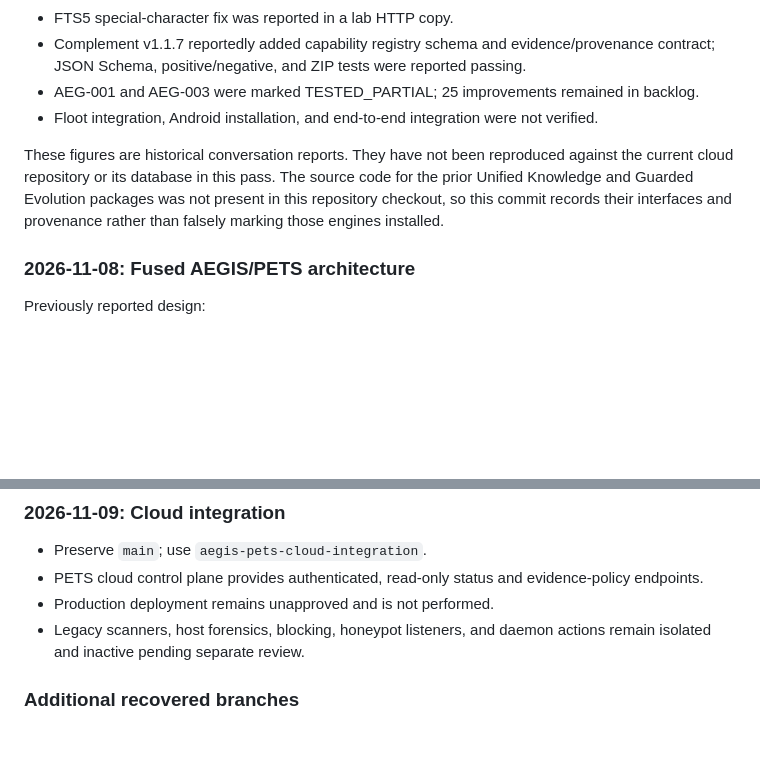
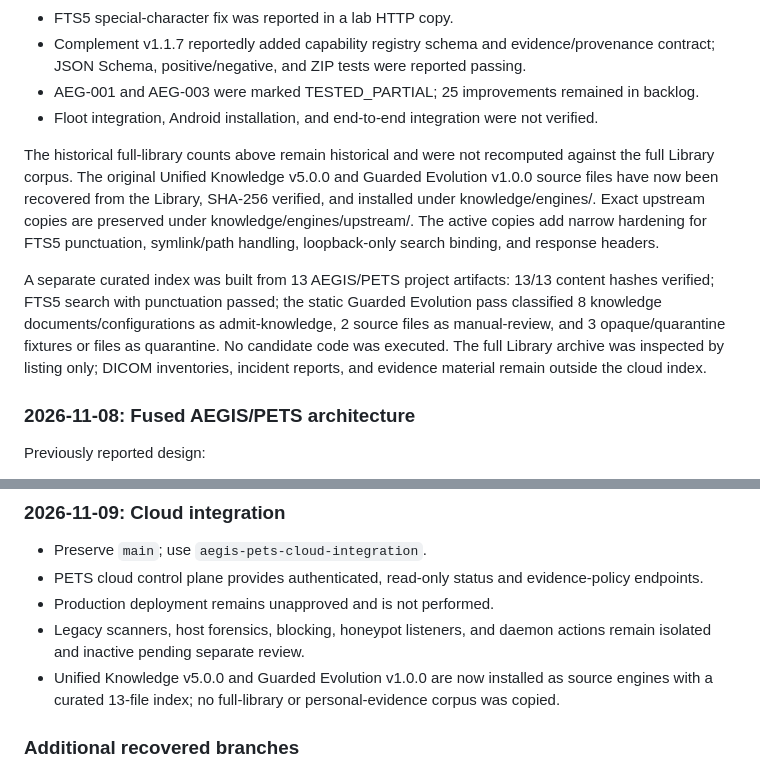
Before and after one commit to irstabyjorge/AEGIS_SUPERSTACK, a Markdown page: docs/integration/RECENT_CONVERSATION_INTEGRATION_2026-11-09.md, 2 parts joined by grey strips. GitHub-like rendering; blank space fills up the shorter version.

Commit message:
Record recovered knowledge engines and curated index

```diff
--- a/docs/integration/RECENT_CONVERSATION_INTEGRATION_2026-11-09.md
+++ b/docs/integration/RECENT_CONVERSATION_INTEGRATION_2026-11-09.md
@@ -41,7 +41,9 @@ Previously reported lab results:
 - AEG-001 and AEG-003 were marked TESTED_PARTIAL; 25 improvements remained in backlog.
 - Floot integration, Android installation, and end-to-end integration were not verified.
 
-These figures are historical conversation reports. They have not been reproduced against the current cloud repository or its database in this pass. The source code for the prior Unified Knowledge and Guarded Evolution packages was not present in this repository checkout, so this commit records their interfaces and provenance rather than falsely marking those engines installed.
+The historical full-library counts above remain historical and were not recomputed against the full Library corpus. The original Unified Knowledge v5.0.0 and Guarded Evolution v1.0.0 source files have now been recovered from the Library, SHA-256 verified, and installed under knowledge/engines/. Exact upstream copies are preserved under knowledge/engines/upstream/. The active copies add narrow hardening for FTS5 punctuation, symlink/path handling, loopback-only search binding, and response headers.
+
+A separate curated index was built from 13 AEGIS/PETS project artifacts: 13/13 content hashes verified; FTS5 search with punctuation passed; the static Guarded Evolution pass classified 8 knowledge documents/configurations as admit-knowledge, 2 source files as manual-review, and 3 opaque/quarantine fixtures or files as quarantine. No candidate code was executed. The full Library archive was inspected by listing only; DICOM inventories, incident reports, and evidence material remain outside the cloud index.
 
 ### 2026-11-08: Fused AEGIS/PETS architecture
 Previously reported design:
@@ -57,6 +59,7 @@ These are preserved as historical status claims, not as proof those assets are c
 - PETS cloud control plane provides authenticated, read-only status and evidence-policy endpoints.
 - Production deployment remains unapproved and is not performed.
 - Legacy scanners, host forensics, blocking, honeypot listeners, and daemon actions remain isolated and inactive pending separate review.
+- Unified Knowledge v5.0.0 and Guarded Evolution v1.0.0 are now installed as source engines with a curated 13-file index; no full-library or personal-evidence corpus was copied.
 
 ### Additional recovered branches
 - **Human-Control Contract:** the human owns purpose, selection, rejection, and stop authority; the system reports evidence, uncertainty, alternatives, and risks.
```
